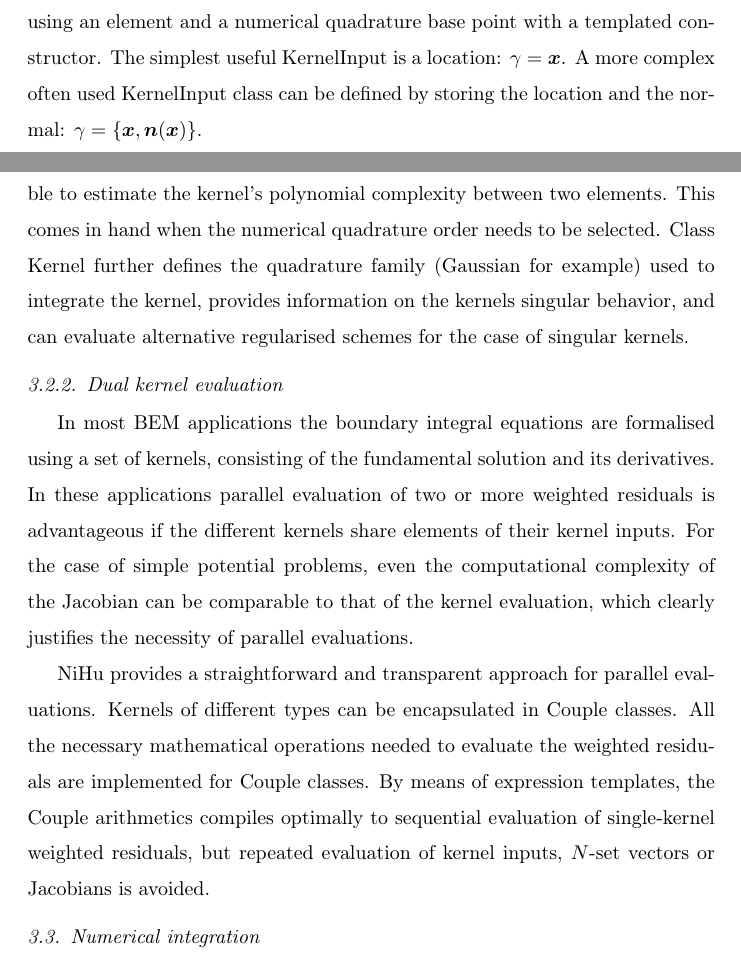
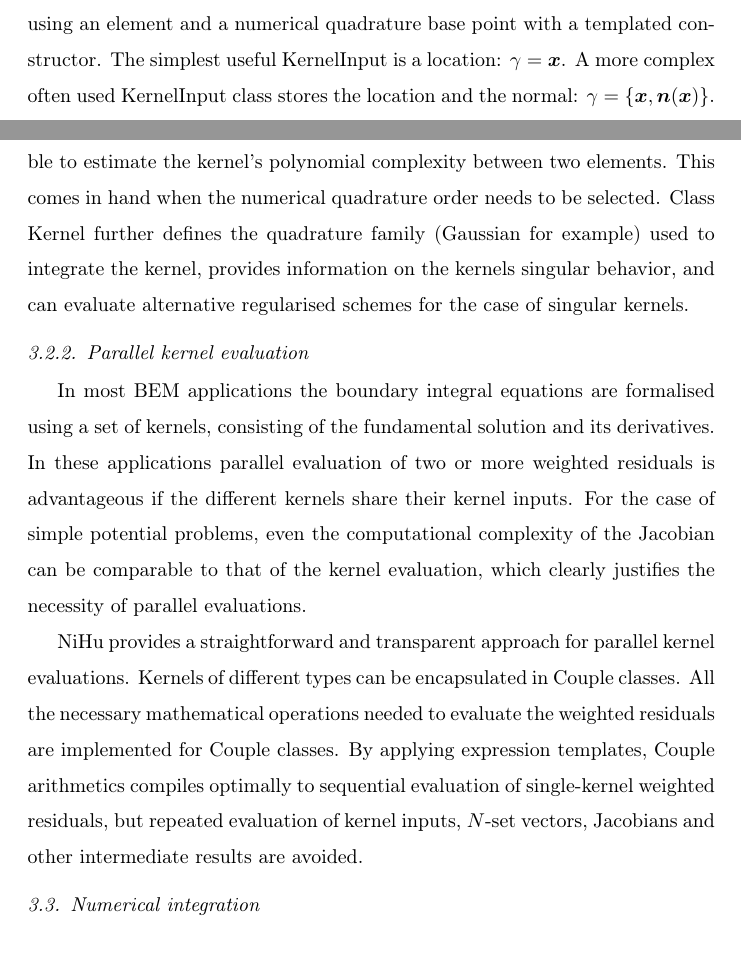
Before and after one commit to Q-Minh/nihu, a LaTeX paper (paper/paper.tex): two parts of pages 4 and 5 of 5, joined at a grey line, cut so that both start at the same text. Compiled offline with pdfLaTeX.

Commit message:
paper fix

```diff
--- a/paper/paper.tex
+++ b/paper/paper.tex
@@ -121,23 +121,23 @@ The kernel $K(\bm{x},\bm{y})$ of the weighted residual can be evaluated in point
 In order to achieve an easily configurable kernel entity, NiHu defines class Kernel to implement the bivariate function $K(\gamma_1, \gamma_2)$, where the two variables $\gamma_1$ and $\gamma_2$ are instances of different KernelInput classes.
 
 KernelInput classes are templated on the $\bm{x}$-space, and can be constructed using an element and a numerical quadrature base point with a templated constructor.
-The simplest useful KernelInput is a location: $\gamma = \bm{x}$. A more complex often used KernelInput class can be defined by storing the location and the normal: $\gamma = \left\{\bm{x}, \bm{n}(\bm{x}) \right\}$.
+The simplest useful KernelInput is a location: $\gamma = \bm{x}$. A more complex often used KernelInput class stores the location and the normal: $\gamma = \left\{\bm{x}, \bm{n}(\bm{x}) \right\}$.
 
 Class Kernel not only evaluates the kernel on two KernelInputs, but is capable to estimate the kernel's polynomial complexity between two elements.
 This comes in hand when the numerical quadrature order needs to be selected.
 Class Kernel further defines the quadrature family (Gaussian for example) used to integrate the kernel, provides information on the kernels singular behavior, and can evaluate alternative regularised schemes for the case of singular kernels.
 
 
-\subsubsection{Dual kernel evaluation}
+\subsubsection{Parallel kernel evaluation}
 
 In most BEM applications the boundary integral equations are formalised using a set of kernels, consisting of the fundamental solution and its derivatives.
-In these applications parallel evaluation of two or more weighted residuals is advantageous if the different kernels share elements of their kernel inputs.
+In these applications parallel evaluation of two or more weighted residuals is advantageous if the different kernels share their kernel inputs.
 For the case of simple potential problems, even the computational complexity of the Jacobian can be comparable to that of the kernel evaluation, which clearly justifies the necessity of parallel evaluations.
 
-NiHu provides a straightforward and transparent approach for parallel evaluations.
+NiHu provides a straightforward and transparent approach for parallel kernel evaluations.
 Kernels of different types can be encapsulated in Couple classes.
 All the necessary mathematical operations needed to evaluate the weighted residuals are implemented for Couple classes.
-By means of expression templates, the Couple arithmetics compiles optimally to sequential evaluation of single-kernel weighted residuals, but repeated evaluation of kernel inputs, $N$-set vectors or Jacobians is avoided.
+By applying expression templates, Couple arithmetics compiles optimally to sequential evaluation of single-kernel weighted residuals, but repeated evaluation of kernel inputs, $N$-set vectors, Jacobians and other intermediate results are avoided.
 
 \subsection{Numerical integration}
 
```
